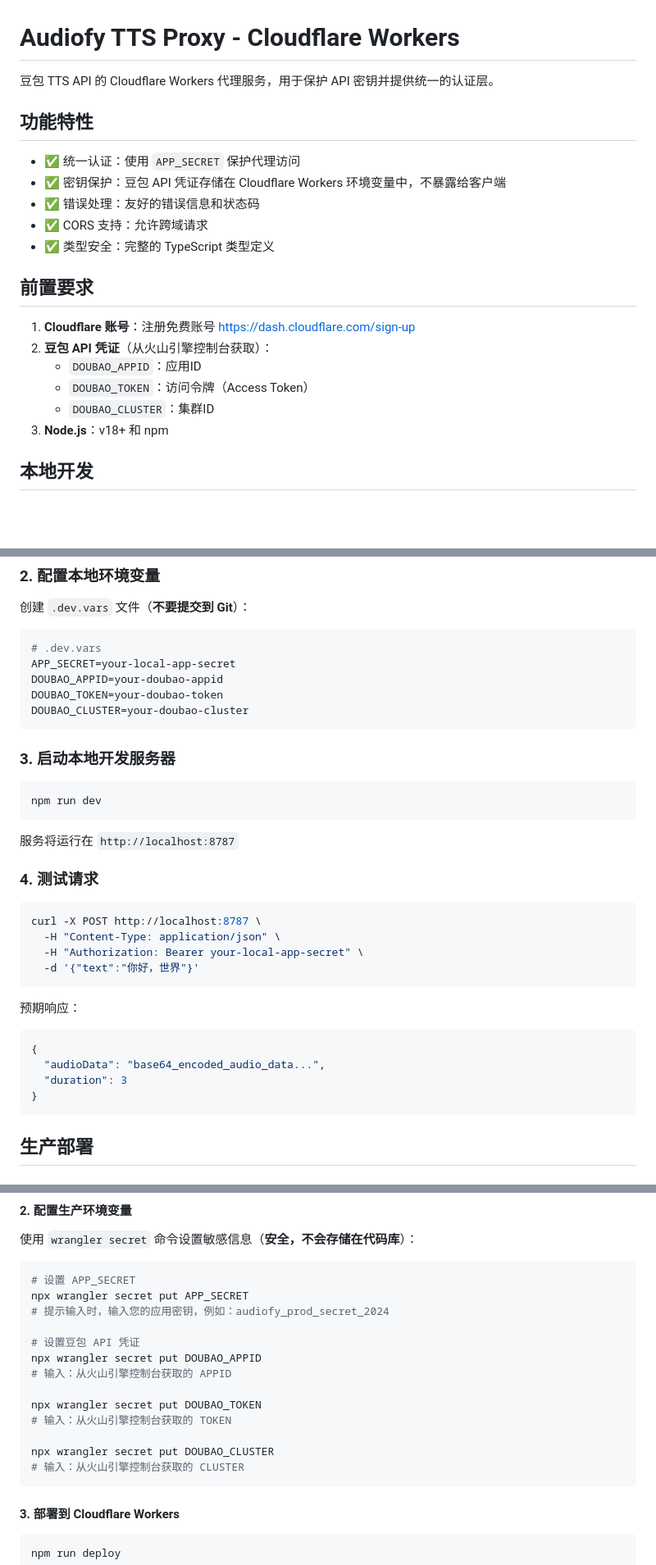
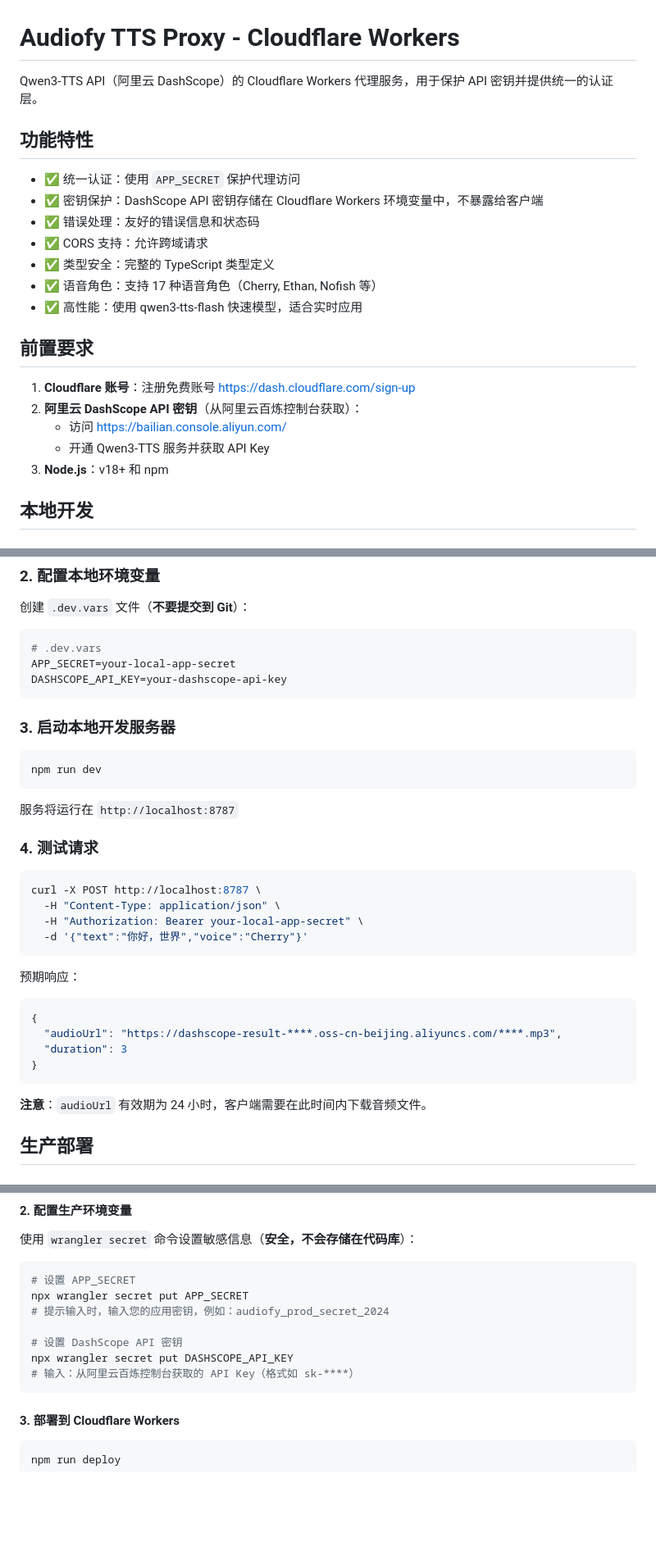
Before and after one commit to persomsad/Audiofy, a Markdown page: workers/tts-proxy/README.md, 3 parts joined by grey strips. Shown: that part at 82% size. Drawn GitHub-style; blank space fills up the shorter version.

````diff
--- a/workers/tts-proxy/README.md
+++ b/workers/tts-proxy/README.md
@@ -1,22 +1,23 @@
 # Audiofy TTS Proxy - Cloudflare Workers
 
-豆包 TTS API 的 Cloudflare Workers 代理服务，用于保护 API 密钥并提供统一的认证层。
+Qwen3-TTS API（阿里云 DashScope）的 Cloudflare Workers 代理服务，用于保护 API 密钥并提供统一的认证层。
 
 ## 功能特性
 
 - ✅ 统一认证：使用 `APP_SECRET` 保护代理访问
-- ✅ 密钥保护：豆包 API 凭证存储在 Cloudflare Workers 环境变量中，不暴露给客户端
+- ✅ 密钥保护：DashScope API 密钥存储在 Cloudflare Workers 环境变量中，不暴露给客户端
 - ✅ 错误处理：友好的错误信息和状态码
 - ✅ CORS 支持：允许跨域请求
 - ✅ 类型安全：完整的 TypeScript 类型定义
+- ✅ 语音角色：支持 17 种语音角色（Cherry, Ethan, Nofish 等）
+- ✅ 高性能：使用 qwen3-tts-flash 快速模型，适合实时应用
 
 ## 前置要求
 
 1. **Cloudflare 账号**：注册免费账号 https://dash.cloudflare.com/sign-up
-2. **豆包 API 凭证**（从火山引擎控制台获取）：
-   - `DOUBAO_APPID`：应用ID
-   - `DOUBAO_TOKEN`：访问令牌（Access Token）
-   - `DOUBAO_CLUSTER`：集群ID
+2. **阿里云 DashScope API 密钥**（从阿里云百炼控制台获取）：
+   - 访问 https://bailian.console.aliyun.com/
+   - 开通 Qwen3-TTS 服务并获取 API Key
 3. **Node.js**：v18+ 和 npm
 
 ## 本地开发
@@ -35,9 +36,7 @@ npm install
 ```bash
 # .dev.vars
 APP_SECRET=your-local-app-secret
-DOUBAO_APPID=your-doubao-appid
-DOUBAO_TOKEN=your-doubao-token
-DOUBAO_CLUSTER=your-doubao-cluster
+DASHSCOPE_API_KEY=your-dashscope-api-key
 ```
 
 ### 3. 启动本地开发服务器
@@ -54,17 +53,19 @@ npm run dev
 curl -X POST http://localhost:8787 \
   -H "Content-Type: application/json" \
   -H "Authorization: Bearer your-local-app-secret" \
-  -d '{"text":"你好，世界"}'
+  -d '{"text":"你好，世界","voice":"Cherry"}'
 ```
 
 预期响应：
 
 ```json
 {
-  "audioData": "base64_encoded_audio_data...",
+  "audioUrl": "https://dashscope-result-****.oss-cn-beijing.aliyuncs.com/****.mp3",
   "duration": 3
 }
 ```
+
+**注意**：`audioUrl` 有效期为 24 小时，客户端需要在此时间内下载音频文件。
 
 ## 生产部署
 
@@ -85,15 +86,9 @@ npx wrangler login
 npx wrangler secret put APP_SECRET
 # 提示输入时，输入您的应用密钥，例如：audiofy_prod_secret_2024
 
-# 设置豆包 API 凭证
-npx wrangler secret put DOUBAO_APPID
-# 输入：从火山引擎控制台获取的 APPID
-
-npx wrangler secret put DOUBAO_TOKEN
-# 输入：从火山引擎控制台获取的 TOKEN
-
-npx wrangler secret put DOUBAO_CLUSTER
-# 输入：从火山引擎控制台获取的 CLUSTER
+# 设置 DashScope API 密钥
+npx wrangler secret put DASHSCOPE_API_KEY
+# 输入：从阿里云百炼控制台获取的 API Key（格式如 sk-****）
 ```
 
 #### 3. 部署到 Cloudflare Workers
````
Also changed, not shown: other parts of workers/tts-proxy/README.md (+30 -12 lines).
